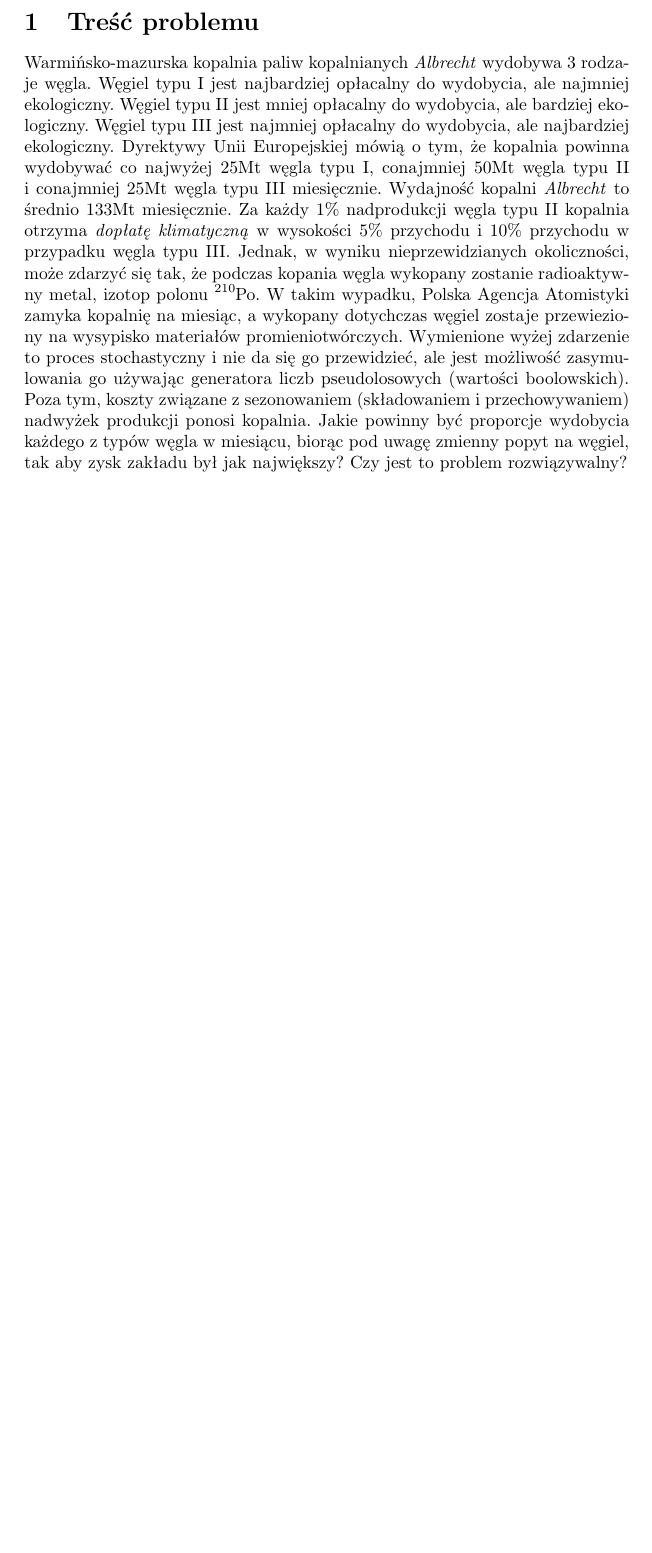
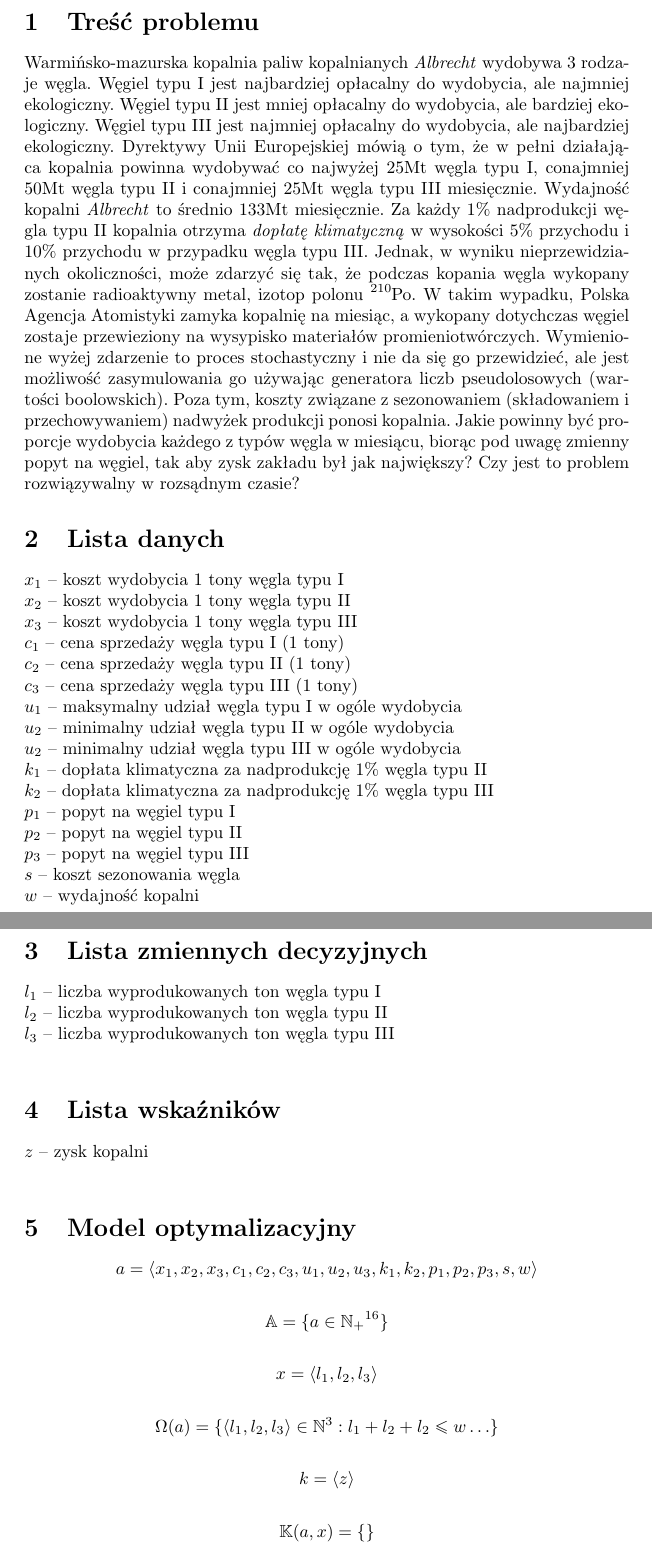
Before and after one commit to amwolff/WAT-MM, a LaTeX problem sheet (assignment.tex): part of page 2 of 2 before the commit and two parts of pages 2 and 3 of 3 after it, the two joined at a grey line, cut so that both start at the same text, the shorter picture padded with empty space. Compiled offline with pdfLaTeX.

Commit message:
Add math defs

```diff
--- a/assignment.tex
+++ b/assignment.tex
@@ -3,6 +3,7 @@
 \usepackage{polski}
 \usepackage[utf8]{inputenc}
 \usepackage{chemformula}
+\usepackage{amsfonts}
 \title{
 	\Large{Modelowanie Matematyczne (zadanie)}
 	\\
@@ -22,7 +23,7 @@ Warmińsko-mazurska kopalnia paliw kopalnianych \textit{Albrecht} wydobywa 3 rod
 Węgiel typu I jest najbardziej opłacalny do wydobycia, ale najmniej ekologiczny.
 Węgiel typu II jest mniej opłacalny do wydobycia, ale bardziej ekologiczny.
 Węgiel typu III jest najmniej opłacalny do wydobycia, ale najbardziej ekologiczny.
-Dyrektywy Unii Europejskiej mówią o tym, że kopalnia powinna wydobywać co najwyżej 25Mt węgla typu I, conajmniej 50Mt węgla typu II i conajmniej 25Mt węgla typu III miesięcznie.
+Dyrektywy Unii Europejskiej mówią o tym, że w pełni działająca kopalnia powinna wydobywać co najwyżej 25Mt węgla typu I, conajmniej 50Mt węgla typu II i conajmniej 25Mt węgla typu III miesięcznie.
 Wydajność kopalni \textit{Albrecht} to średnio 133Mt miesięcznie.
 Za każdy 1\% nadprodukcji węgla typu II kopalnia otrzyma \textit{dopłatę klimatyczną} w wysokości 5\% przychodu i 10\% przychodu w przypadku węgla typu III.
 Jednak, w wyniku nieprzewidzianych okoliczności, może zdarzyć się tak, że podczas kopania węgla wykopany zostanie radioaktywny metal, izotop polonu \ch{^{210}Po}.
@@ -30,5 +31,46 @@ W takim wypadku, Polska Agencja Atomistyki zamyka kopalnię na miesiąc, a wykop
 Wymienione wyżej zdarzenie to proces stochastyczny i nie da się go przewidzieć, ale jest możliwość zasymulowania go używając generatora liczb pseudolosowych (wartości boolowskich).
 Poza tym, koszty związane z sezonowaniem (składowaniem i przechowywaniem) nadwyżek produkcji ponosi kopalnia.
 Jakie powinny być proporcje wydobycia każdego z typów węgla w miesiącu, biorąc pod uwagę zmienny popyt na węgiel, tak aby zysk zakładu był jak największy?
-Czy jest to problem rozwiązywalny?
+Czy jest to problem rozwiązywalny w rozsądnym czasie?
+
+\section{Lista danych}
+$x_1$ -- koszt wydobycia 1 tony węgla typu I \\
+$x_2$ -- koszt wydobycia 1 tony węgla typu II \\
+$x_3$ -- koszt wydobycia 1 tony węgla typu III \\
+$c_1$ -- cena sprzedaży węgla typu I (1 tony) \\
+$c_2$ -- cena sprzedaży węgla typu II (1 tony) \\
+$c_3$ -- cena sprzedaży węgla typu III (1 tony) \\
+$u_1$ -- maksymalny udział węgla typu I w ogóle wydobycia \\
+$u_2$ -- minimalny udział węgla typu II w ogóle wydobycia \\
+$u_2$ -- minimalny udział węgla typu III w ogóle wydobycia \\
+$k_1$ -- dopłata klimatyczna za nadprodukcję 1\% węgla typu II \\
+$k_2$ -- dopłata klimatyczna za nadprodukcję 1\% węgla typu III \\
+$p_1$ -- popyt na węgiel typu I \\
+$p_2$ -- popyt na węgiel typu II \\
+$p_3$ -- popyt na węgiel typu III \\
+$s$ -- koszt sezonowania węgla \\
+$w$ -- wydajność kopalni \\
+
+\section{Lista zmiennych decyzyjnych}
+$l_1$ -- liczba wyprodukowanych ton węgla typu I \\
+$l_2$ -- liczba wyprodukowanych ton węgla typu II \\
+$l_3$ -- liczba wyprodukowanych ton węgla typu III \\
+
+\section{Lista wskaźników}
+$z$ -- zysk kopalni \\
+
+\section{Model optymalizacyjny}
+$$a = \left< x_1, x_2, x_3, c_1, c_2, c_3, u_1, u_2, u_3, k_1, k_2, p_1, p_2, p_3, s, w \right>$$
+
+$$\mathbb{A} = \{ a \in \mathbb{N_+}^{16} \}$$
+
+$$x = \left< l_1, l_2, l_3 \right>$$
+
+$$\Omega(a) = \{ \left< l_1, l_2, l_3 \right> \in \mathbb{N}^3: l_1 + l_2 + l_2 \leq w \ldots \}$$
+
+$$k = \left< z \right>$$
+
+$$\mathbb{K}(a, x) = \{ \}$$
+
+
 \end{document}
```
Also changed, not shown: assignment.pdf.
